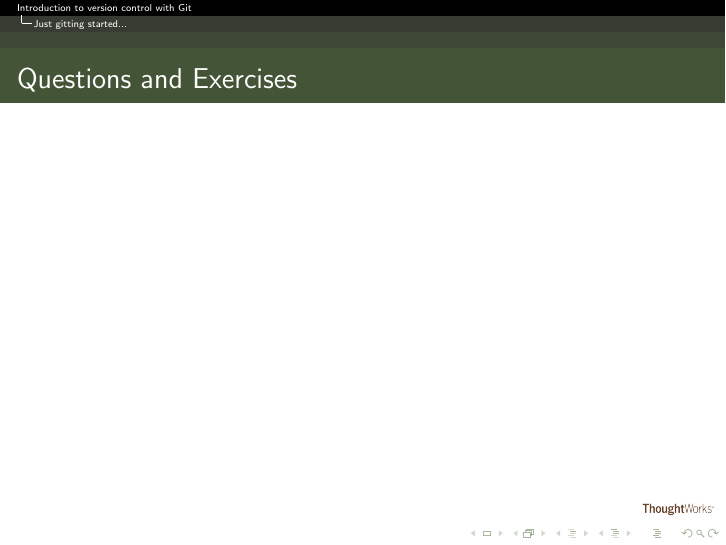
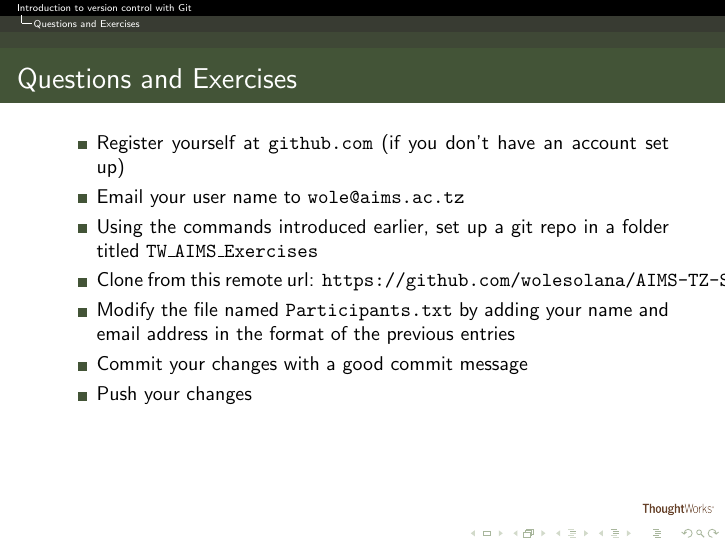
Before and after one commit to wolesolana/AIMS-TZ-Materials, LaTeX slides (Week_One/IntroGit/slides/IntroToGit.tex): page 10 of 10. Compiled offline with pdfLaTeX.

Commit message:
add exercise instructions

```diff
--- a/Week_One/IntroGit/slides/IntroToGit.tex
+++ b/Week_One/IntroGit/slides/IntroToGit.tex
@@ -190,7 +191,17 @@ git push [remote_name]
 \end{itemize}
 \end{frame}
 %---------------------------------------------Slide6------------------------------------------------------------------
-\begin{frame}
+\section{Questions and Exercises}
+\begin{frame}[fragile]
 \frametitle{Questions and Exercises}
+\begin{itemize}
+\item Register yourself at \texttt{github.com} (if you don't have an account set up)
+\item Email your user name to \texttt{wole@aims.ac.tz}
+\item Using the commands introduced earlier, set up a git repo in a folder titled \texttt{TW\_AIMS\_Exercises}
+\item Clone from this remote url: \texttt{https://github.com/wolesolana/AIMS-TZ-Student-Exercises.git}
+\item Modify the file named \texttt{Participants.txt} by adding your name and email address in the format of the previous entries
+\item Commit your changes with a good commit message
+\item Push your changes
+\end{itemize}
 \end{frame}
 \end{document}
```
Also changed, not shown: Week_One/IntroGit/slides/IntroToGit.pdf, Week_One/IntroGit/slides/IntroToGit.tex (1 more changed lines).
